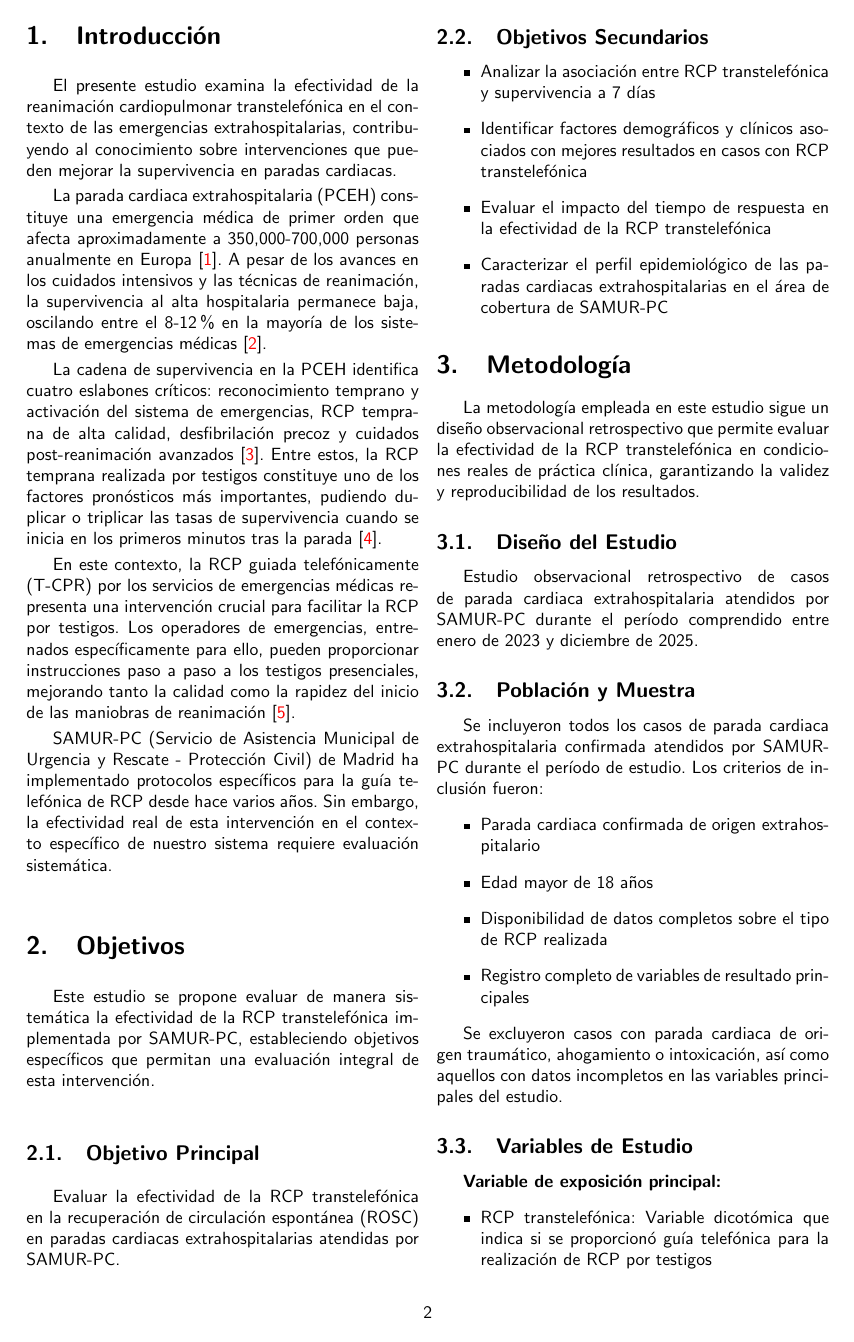
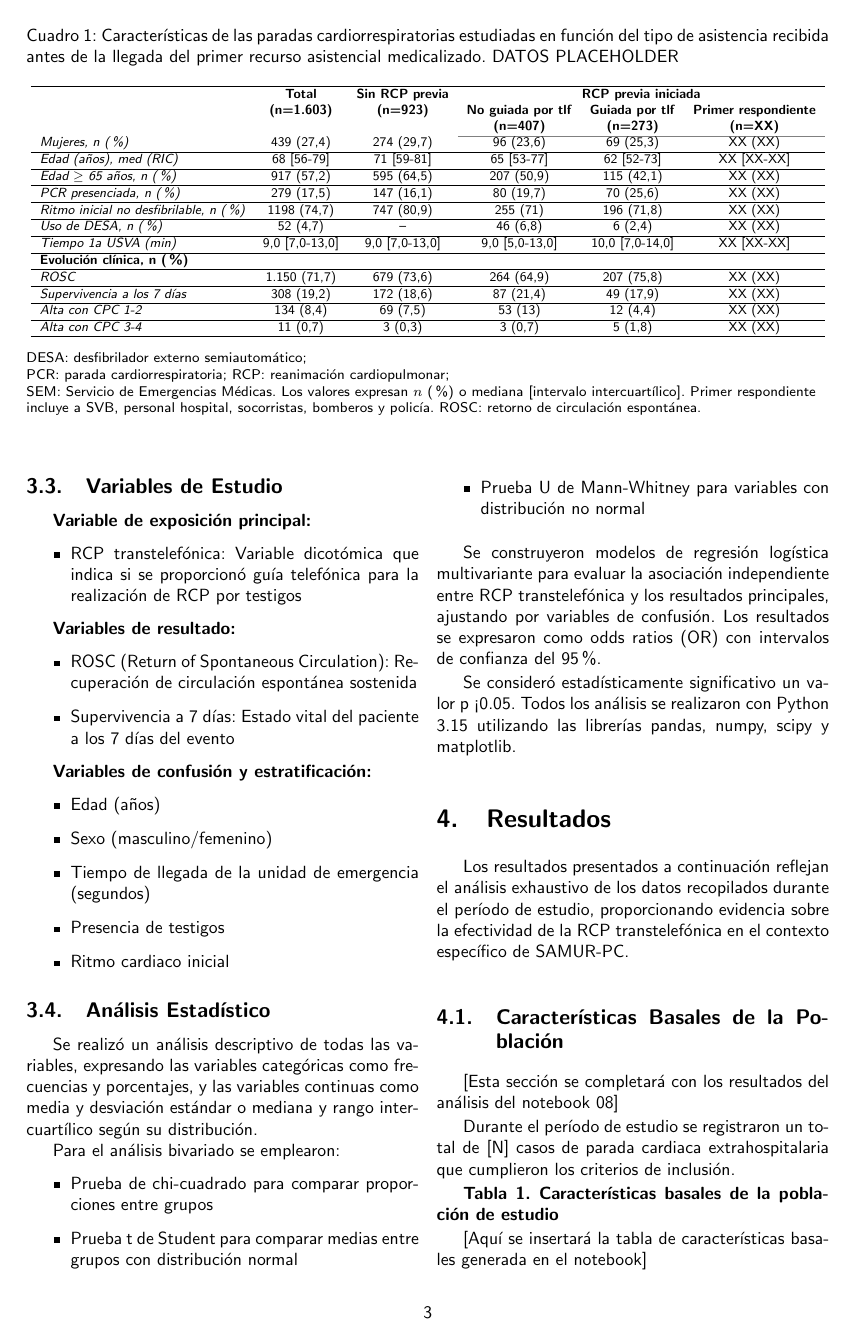
Before and after one commit to miguelrzazo/over-the-phone-cpr-samur, a LaTeX paper (latex/paper/rcp_transtelefonica_paper.tex, which reads latex/tables/descriptive.tex): page 2 of 4 before the commit and page 3 of 5 after it. Compiled offline with pdfLaTeX.

Commit message:
new descriptive development

```diff
--- a/latex/paper/rcp_transtelefonica_paper.tex
+++ b/latex/paper/rcp_transtelefonica_paper.tex
@@ -17,7 +17,8 @@
 \usepackage{siunitx}
 \usepackage{caption}
 \usepackage{multicol}
-
+\usepackage{xcolor}
+\usepackage{colortbl}
 % Set sans-serif as the main font
 \renewcommand{\familydefault}{\sfdefault}
 
@@ -125,6 +126,11 @@ Se incluyeron todos los casos de parada cardiaca extrahospitalaria confirmada at
 \end{itemize}
 
 Se excluyeron casos con parada cardiaca de origen traumático, ahogamiento o intoxicación, así como aquellos con datos incompletos en las variables principales del estudio.
+
+\end{multicols}
+\onecolumn
+\input{../tables/descriptive.tex}
+\begin{multicols}{2}
 
 \subsection{Variables de Estudio}
 
--- /dev/null
+++ b/latex/tables/descriptive.tex
@@ -0,0 +1,37 @@
+
+\begin{table}[ht]
+\centering
+\small
+\caption{Características de las paradas cardiorrespiratorias estudiadas en función del tipo de asistencia recibida antes de la llegada del primer recurso asistencial medicalizado. DATOS PLACEHOLDER}
+\resizebox{\textwidth}{!}{ % Ajusta la tabla al ancho de la página
+\begin{tabular}{l c c c c c}
+\arrayrulecolor{black}\hline
+& \textbf{Total} & \textbf{Sin RCP previa} & \multicolumn{3}{c}{\textbf{RCP previa iniciada}} \\
+& \textbf{(n=1.603)} & \textbf{(n=923)} & \textbf{No guiada por tlf} & \textbf{Guiada por tlf} & \textbf{Primer respondiente} \\
+& & & \textbf{(n=407)} & \textbf{(n=273)} & \textbf{(n=XX)} \\
+\arrayrulecolor{gray}\cline{4-6}
+\textit{Mujeres, n (\%)}                        & 439 (27,4)   & 274 (29,7) & 96 (23,6)  & 69 (25,3)  & XX (XX) \\ \arrayrulecolor{black}\hline
+\textit{Edad (años), med (RIC)}                 & 68 [56-79]   & 71 [59-81] & 65 [53-77] & 62 [52-73] & XX [XX-XX] \\ \hline
+\textit{Edad $\geq$ 65 años, n (\%)}            & 917 (57,2)   & 595 (64,5) & 207 (50,9) & 115 (42,1) & XX (XX) \\ \hline
+\textit{PCR presenciada, n (\%)}                & 279 (17,5)   & 147 (16,1) & 80 (19,7)  & 70 (25,6)  & XX (XX) \\ \hline
+\textit{Ritmo inicial no desfibrilable, n (\%)}  & 1198 (74,7)  & 747 (80,9) & 255 (71)   & 196 (71,8) & XX (XX) \\ \hline
+\textit{Uso de DESA, n (\%)}  & 52 (4,7)     & --         & 46 (6,8)   & 6 (2,4)    & XX (XX) \\ \hline
+\textit{\begin{tabular}[c]{@{}l@{}}Tiempo 1a USVA (min)\end{tabular}}
+                                      & 9,0 [7,0-13,0] & 9,0 [7,0-13,0] & 9,0 [5,0-13,0] & 10,0 [7,0-14,0] & XX [XX-XX] \\ \hline
+\multicolumn{6}{l}{\textbf{Evolución clínica, n (\%)}} \\ \hline
+\textit{ROSC}                 & 1.150 (71,7)  & 679 (73,6) & 264 (64,9) & 207 (75,8) & XX (XX) \\ \hline
+\textit{Supervivencia a los 7 días}         & 308 (19,2)    & 172 (18,6) & 87 (21,4)  & 49 (17,9)  & XX (XX) \\ \hline
+\textit{Alta con CPC 1-2}                      & 134 (8,4)     & 69 (7,5)   & 53 (13)    & 12 (4,4)   & XX (XX) \\ \hline
+\textit{Alta con CPC 3-4}                      & 11 (0,7)      & 3 (0,3)    & 3 (0,7)    & 5 (1,8)    & XX (XX) \\ \hline
+\end{tabular}
+}
+\begin{flushleft}
+\footnotesize
+DESA: desfibrilador externo semiautomático; \\
+PCR: parada cardiorrespiratoria; RCP: reanimación cardiopulmonar; \\
+SEM: Servicio de Emergencias Médicas. Los valores expresan $n$ (\%) o mediana [intervalo intercuartílico].
+Primer respondiente incluye a SVB, personal hospital, socorristas, bomberos y policía.
+ROSC: retorno de circulación espontánea.
+\end{flushleft}
+\label{tab:descriptive_statistics}
+\end{table}
```
Also changed, not shown: documentation/3.data_analysis.md (+3 -4 lines), .github/instructions/instructions.instructions.md, final_noteboooks/1. design_language_visualizations.pdf (deleted), final_noteboooks/galeria_design_language_completa.pdf (added), final_noteboooks/outputs_descriptivos/embudo_outcomes.png (added), latex/paper/rcp_transtelefonica_paper.pdf, 4 other files.
